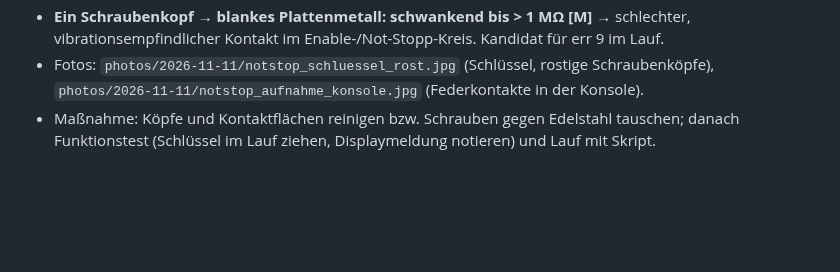
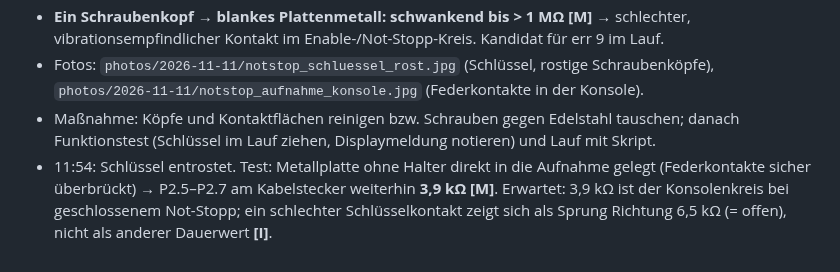
Before and after one commit to kmoellenhoff/myrun_diagnostics, a Markdown page: docs/LAUF_2026-11-11.md, the part around the change. Rendered like a GitHub page; blank space fills up the shorter version.

Commit message:
Not-Stopp: Platte direkt überbrückt, 3,9 kOhm unverändert
Co-Authored-By: Claude Opus 5.5 <noreply@anthropic.com>
Claude-Session: https://claude.ai/code/session_01PCWMsMLh1QUFQHXCMiZTdR

```diff
--- a/docs/LAUF_2026-11-11.md
+++ b/docs/LAUF_2026-11-11.md
@@ -38,3 +38,4 @@ Der Wackelkontakt lag zwischen Treiberbein und dem gemeinsamen VDD/VCC-Netz; der
 - **Ein Schraubenkopf → blankes Plattenmetall: schwankend bis > 1 MΩ** **[M]** → schlechter, vibrationsempfindlicher Kontakt im Enable-/Not-Stopp-Kreis. Kandidat für err 9 im Lauf.
 - Fotos: `photos/2026-11-11/notstop_schluessel_rost.jpg` (Schlüssel, rostige Schraubenköpfe), `photos/2026-11-11/notstop_aufnahme_konsole.jpg` (Federkontakte in der Konsole).
 - Maßnahme: Köpfe und Kontaktflächen reinigen bzw. Schrauben gegen Edelstahl tauschen; danach Funktionstest (Schlüssel im Lauf ziehen, Displaymeldung notieren) und Lauf mit Skript.
+- 11:54: Schlüssel entrostet. Test: Metallplatte ohne Halter direkt in die Aufnahme gelegt (Federkontakte sicher überbrückt) → P2.5–P2.7 am Kabelstecker weiterhin **3,9 kΩ** **[M]**. Erwartet: 3,9 kΩ ist der Konsolenkreis bei geschlossenem Not-Stopp; ein schlechter Schlüsselkontakt zeigt sich als Sprung Richtung 6,5 kΩ (= offen), nicht als anderer Dauerwert **[I]**.
```
